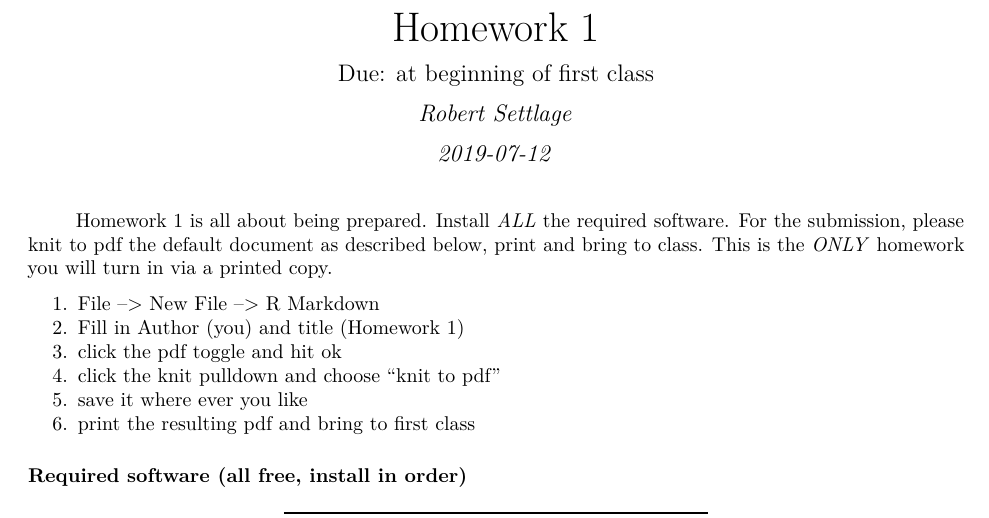
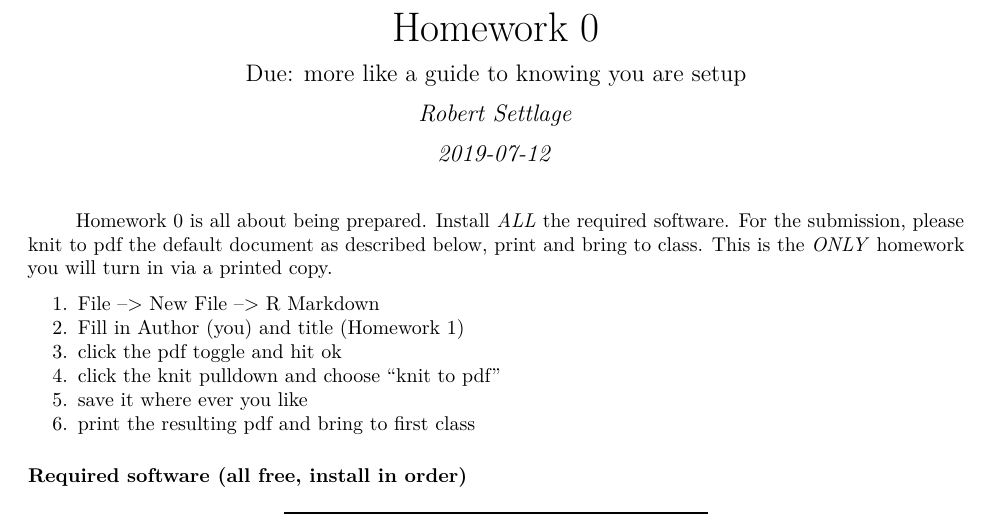
Before and after one commit to xssxss/STAT_5014_Fall_2019, an R Markdown document (homework/homework_0.Rmd): part of the page, cut so that both start at the same text. The pictures show the output file homework/homework_0.pdf that the author committed with the source.

Commit message:
change to hm0

```diff
--- a/homework/homework_0.Rmd
+++ b/homework/homework_0.Rmd
@@ -1,6 +1,6 @@
 ---
-title: "Homework 1"
-subtitle: "Due: at beginning of first class"
+title: "Homework 0"
+subtitle: "Due: more like a guide to knowing you are setup"
 author: "Robert Settlage"
 authorbox: false
 slug: "Homeowrk 1"
@@ -20,7 +20,7 @@ output:
 header-includes: \setlength\parindent{24pt} \usepackage{MnSymbol} \usepackage{mathrsfs}
 ---
 
-Homework 1 is all about being prepared.  Install *ALL* the required software.  For the submission, please knit to pdf the default document as described below, print and bring to class.  This is the *ONLY* homework you will turn in via a printed copy.
+Homework 0 is all about being prepared.  Install *ALL* the required software.  For the submission, please knit to pdf the default document as described below, print and bring to class.  This is the *ONLY* homework you will turn in via a printed copy.
 
 1. File --> New File --> R Markdown
 2. Fill in Author (you) and title (Homework 1)
```
Also changed, not shown: 404.html, about/index.html, categories/course-logistics/index.html, categories/index.html, categories/lecture/index.html, categories/page/1/index.html, docker-config/index.html, git-config/index.html, homework-submit/index.html, homework/homework_0.pdf, index.html, page/1/index.html, post/index.html, post/page/1/index.html, 16 more files, 31 other files.
